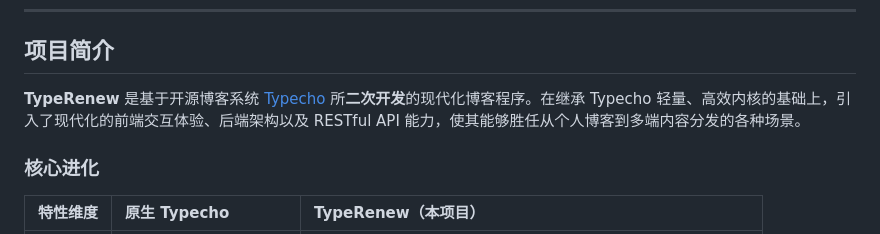
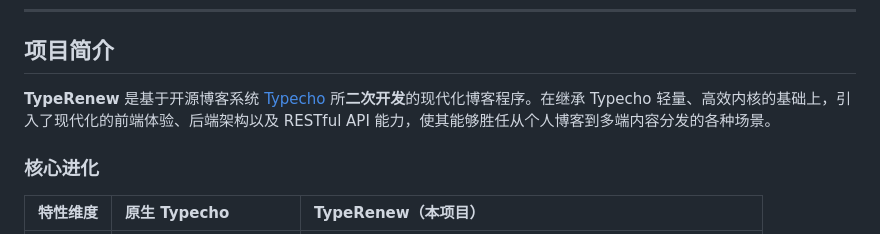
Before and after one commit to Yangsh888/TypeRenew, a Markdown page: README.md, the part around the change. Rendered like a GitHub page.

Commit message:
更新 README.md
Signed-off-by: Yangsh888 <yangsh888@foxmail.com>

```diff
--- a/README.md
+++ b/README.md
@@ -9,7 +9,7 @@
 
 ## 项目简介
 
-**TypeRenew** 是基于开源博客系统 [Typecho](https://typecho.org/) 所**二次开发**的现代化博客程序。在继承 Typecho 轻量、高效内核的基础上，引入了现代化的前端交互体验、后端架构以及 RESTful API 能力，使其能够胜任从个人博客到多端内容分发的各种场景。
+**TypeRenew** 是基于开源博客系统 [Typecho](https://typecho.org/) 所**二次开发**的现代化博客程序。在继承 Typecho 轻量、高效内核的基础上，引入了现代化的前端体验、后端架构以及 RESTful API 能力，使其能够胜任从个人博客到多端内容分发的各种场景。
 
 ### 核心进化
 
```
